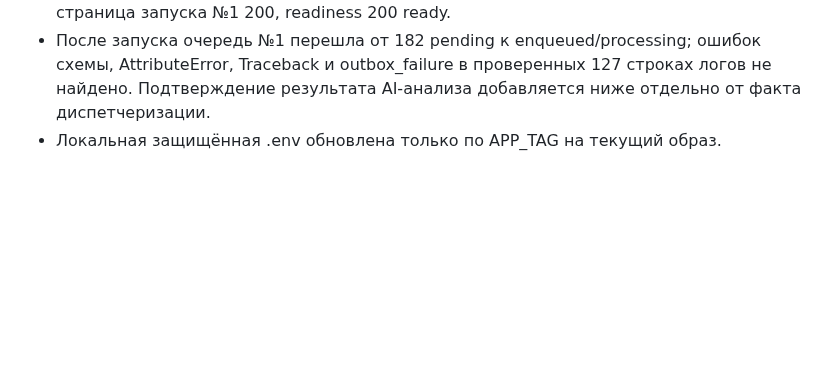
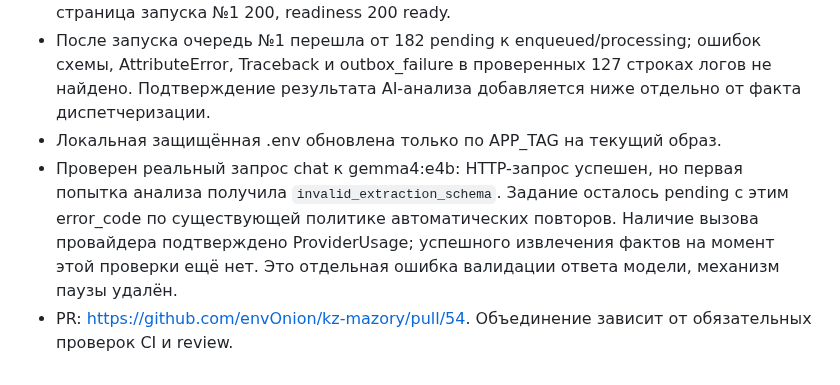
Before and after one commit to envOnion/kz-mazory, a Markdown page: specs/task_2026-10-06_19-36-58_MSK.md, the part around the change. Rendered like a GitHub page; blank space fills up the shorter version.

Commit message:
docs: record live extraction validation result

```diff
--- a/specs/task_2026-10-06_19-36-58_MSK.md
+++ b/specs/task_2026-10-06_19-36-58_MSK.md
@@ -98,3 +98,5 @@ sequenceDiagram
 - Реальная HTTPS-админка: вход успешен, форма AI 200 и без переключателя паузы, страница запуска №1 200, readiness 200 ready.
 - После запуска очередь №1 перешла от 182 pending к enqueued/processing; ошибок схемы, AttributeError, Traceback и outbox_failure в проверенных 127 строках логов не найдено. Подтверждение результата AI-анализа добавляется ниже отдельно от факта диспетчеризации.
 - Локальная защищённая .env обновлена только по APP_TAG на текущий образ.
+- Проверен реальный запрос chat к gemma4:e4b: HTTP-запрос успешен, но первая попытка анализа получила `invalid_extraction_schema`. Задание осталось pending с этим error_code по существующей политике автоматических повторов. Наличие вызова провайдера подтверждено ProviderUsage; успешного извлечения фактов на момент этой проверки ещё нет. Это отдельная ошибка валидации ответа модели, механизм паузы удалён.
+- PR: https://github.com/envOnion/kz-mazory/pull/54. Объединение зависит от обязательных проверок CI и review.
```
